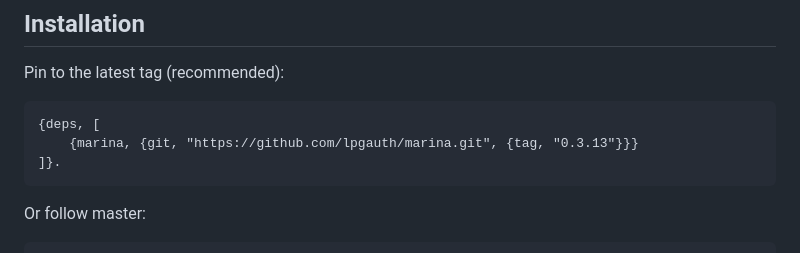
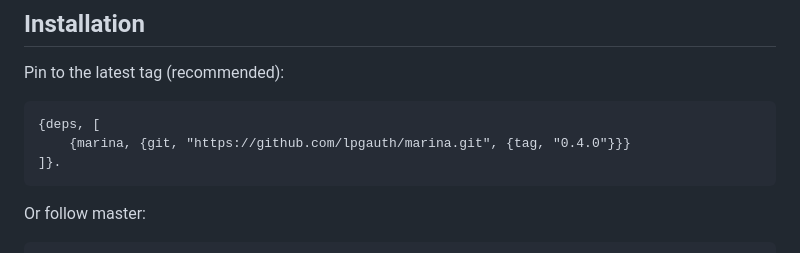
Before and after one commit to lpgauth/marina, a Markdown page: README.md, the part around the change. Drawn GitHub-style.

Commit message:
Pin README install snippet to 0.4.0
0.4.0 is tagged. Bumps the example rebar3 dep line so a fresh reader
picks up the current release rather than the previous 0.3.13 tag.

````diff
--- a/README.md
+++ b/README.md
@@ -25,7 +25,7 @@ Pin to the latest tag (recommended):
 
 ```erlang
 {deps, [
-    {marina, {git, "https://github.com/lpgauth/marina.git", {tag, "0.3.13"}}}
+    {marina, {git, "https://github.com/lpgauth/marina.git", {tag, "0.4.0"}}}
 ]}.
 ```
 
````
